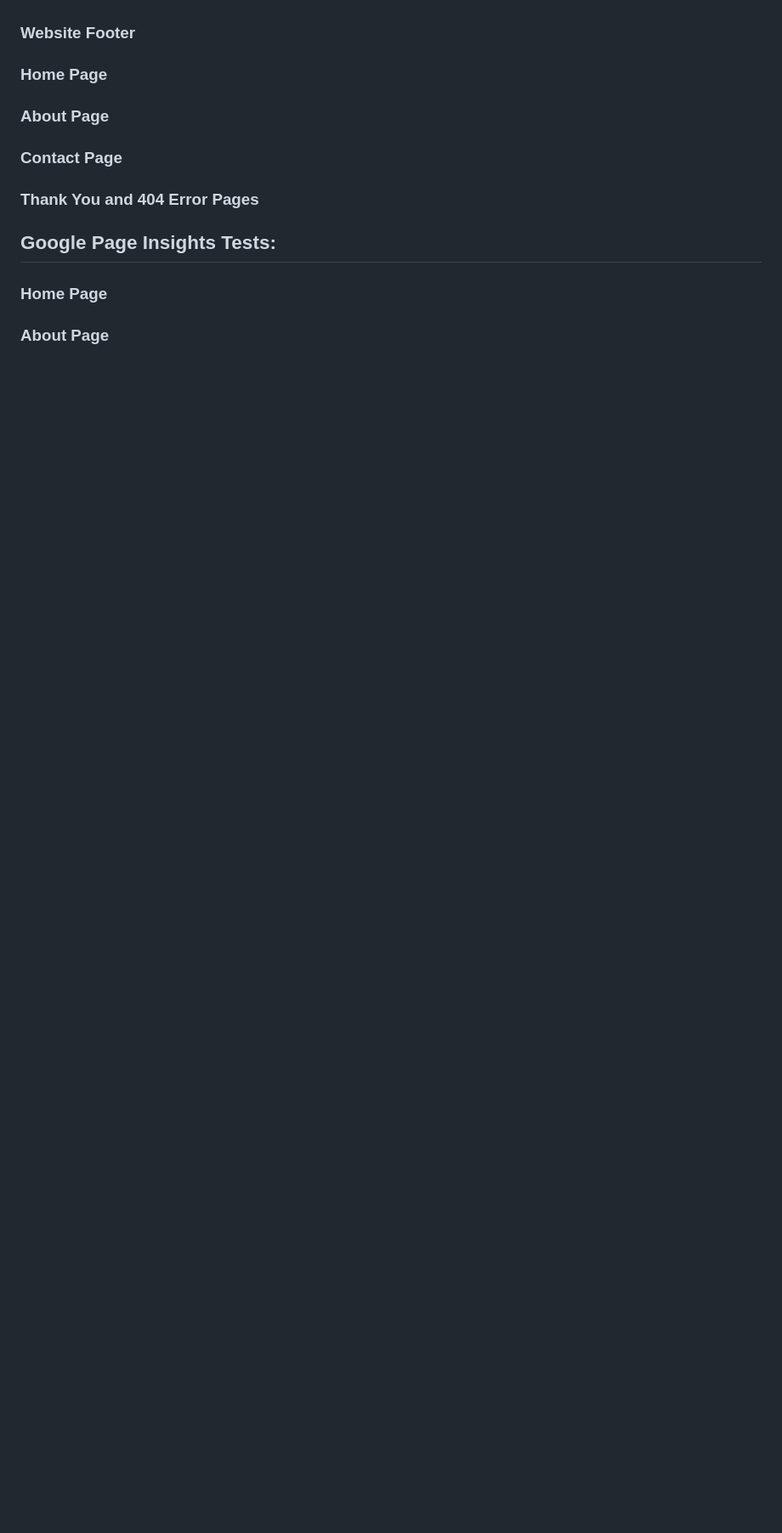
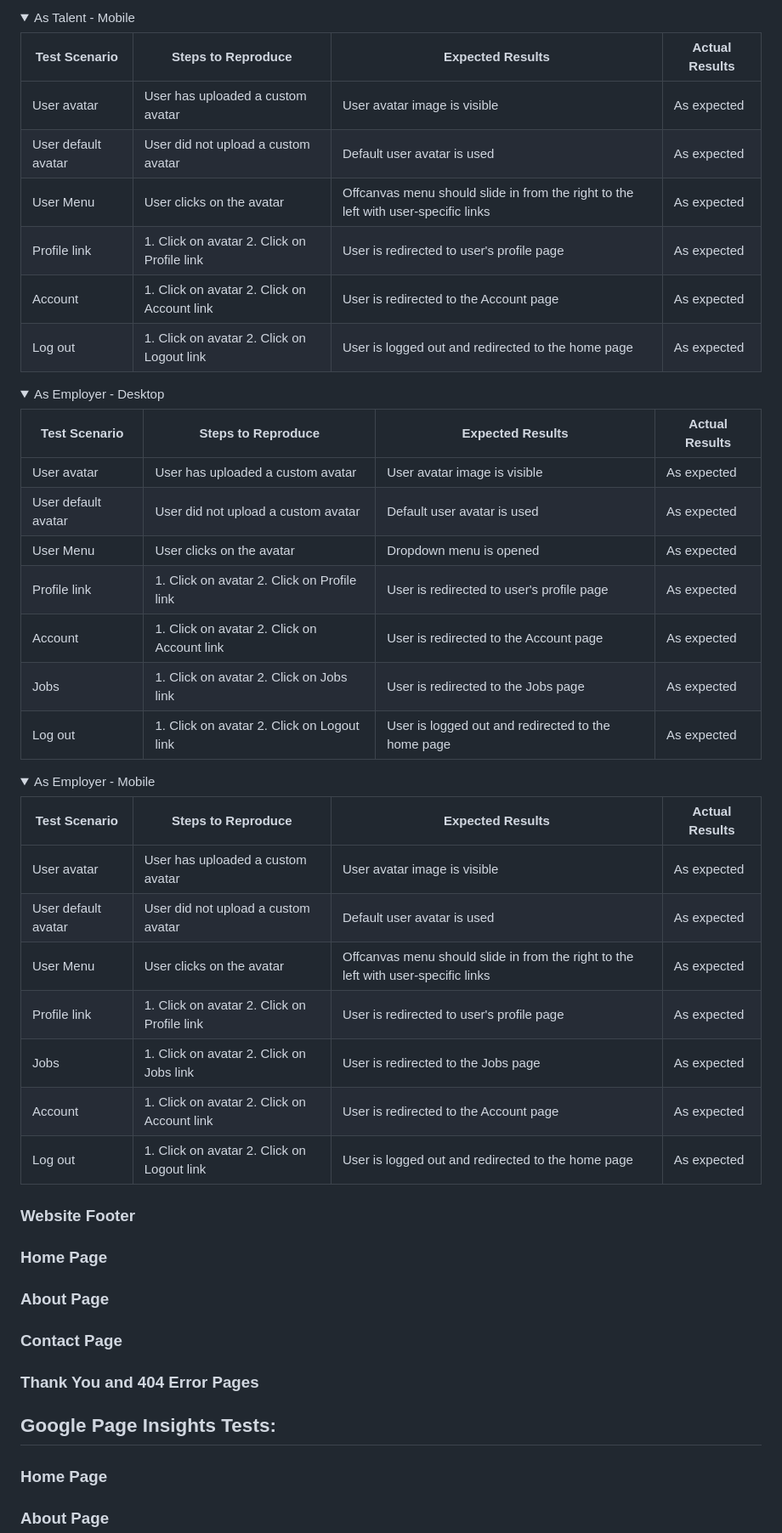
Before and after one commit to patrickhladun/remote-forge, a Markdown page: README.md, the part around one of its changes. Shown at 85% size. GitHub-like rendering; folded sections open; blank space fills up the shorter version.

```diff
--- a/README.md
+++ b/README.md
@@ -525,0 +569,39 @@ For a more detailed report, run:
+<details><summary>As Talent - Mobile</summary>
+
+| Test Scenario | Steps to Reproduce | Expected Results | Actual Results |
+|---------------|--------------------|------------------|----------------|
+| User avatar | User has uploaded a custom avatar | User avatar image is visible | As expected |
+| User default avatar | User did not upload a custom avatar | Default user avatar is used | As expected |
+| User Menu | User clicks on the avatar | Offcanvas menu should slide in from the right to the left with user-specific links | As expected |
+| Profile link | 1. Click on avatar 2. Click on Profile link | User is redirected to user's profile page | As expected |
+| Account | 1. Click on avatar 2. Click on Account link | User is redirected to the Account page | As expected |
+| Log out | 1. Click on avatar 2. Click on Logout link | User is logged out and redirected to the home page | As expected |
+
+</details>
+
+<details><summary>As Employer - Desktop</summary>
+
+| Test Scenario | Steps to Reproduce | Expected Results | Actual Results |
+|---------------|--------------------|------------------|----------------|
+| User avatar | User has uploaded a custom avatar | User avatar image is visible | As expected |
+| User default avatar | User did not upload a custom avatar | Default user avatar is used | As expected |
+| User Menu | User clicks on the avatar | Dropdown menu is opened | As expected |
+| Profile link | 1. Click on avatar 2. Click on Profile link | User is redirected to user's profile page | As expected |
+| Account | 1. Click on avatar 2. Click on Account link | User is redirected to the Account page | As expected |
+| Jobs | 1. Click on avatar 2. Click on Jobs link | User is redirected to the Jobs page | As expected |
+| Log out | 1. Click on avatar 2. Click on Logout link | User is logged out and redirected to the home page | As expected |
+
+</details>
+
+<details><summary>As Employer - Mobile</summary>
+
+| Test Scenario | Steps to Reproduce | Expected Results | Actual Results |
+|---------------|--------------------|------------------|----------------|
+| User avatar | User has uploaded a custom avatar | User avatar image is visible | As expected |
+| User default avatar | User did not upload a custom avatar | Default user avatar is used | As expected |
+| User Menu | User clicks on the avatar | Offcanvas menu should slide in from the right to the left with user-specific links | As expected |
+| Profile link | 1. Click on avatar 2. Click on Profile link | User is redirected to user's profile page | As expected |
+| Jobs | 1. Click on avatar 2. Click on Jobs link | User is redirected to the Jobs page | As expected |
+| Account | 1. Click on avatar 2. Click on Account link | User is redirected to the Account page | As expected |
+| Log out | 1. Click on avatar 2. Click on Logout link | User is logged out and redirected to the home page | As expected |
+
```
Also changed, not shown: other parts of README.md (+51 -6 lines).
